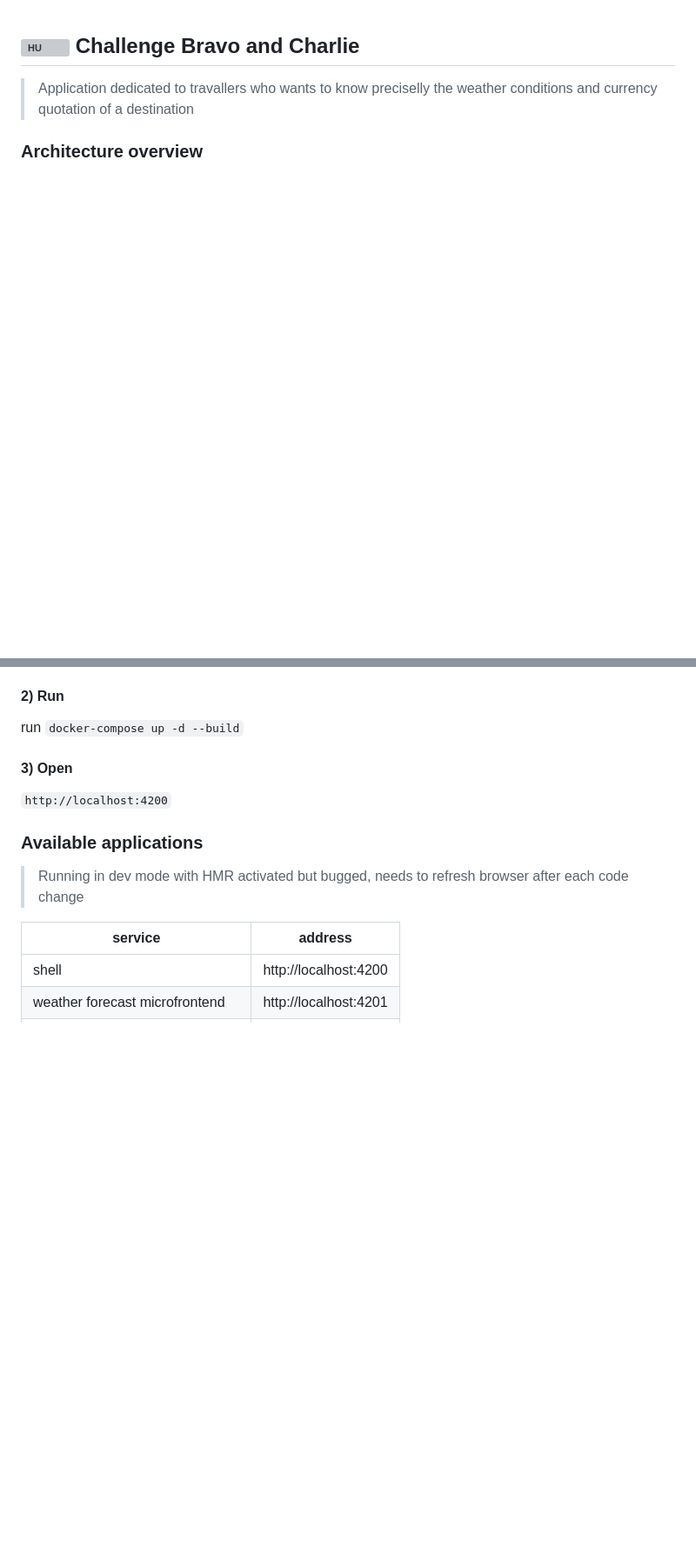
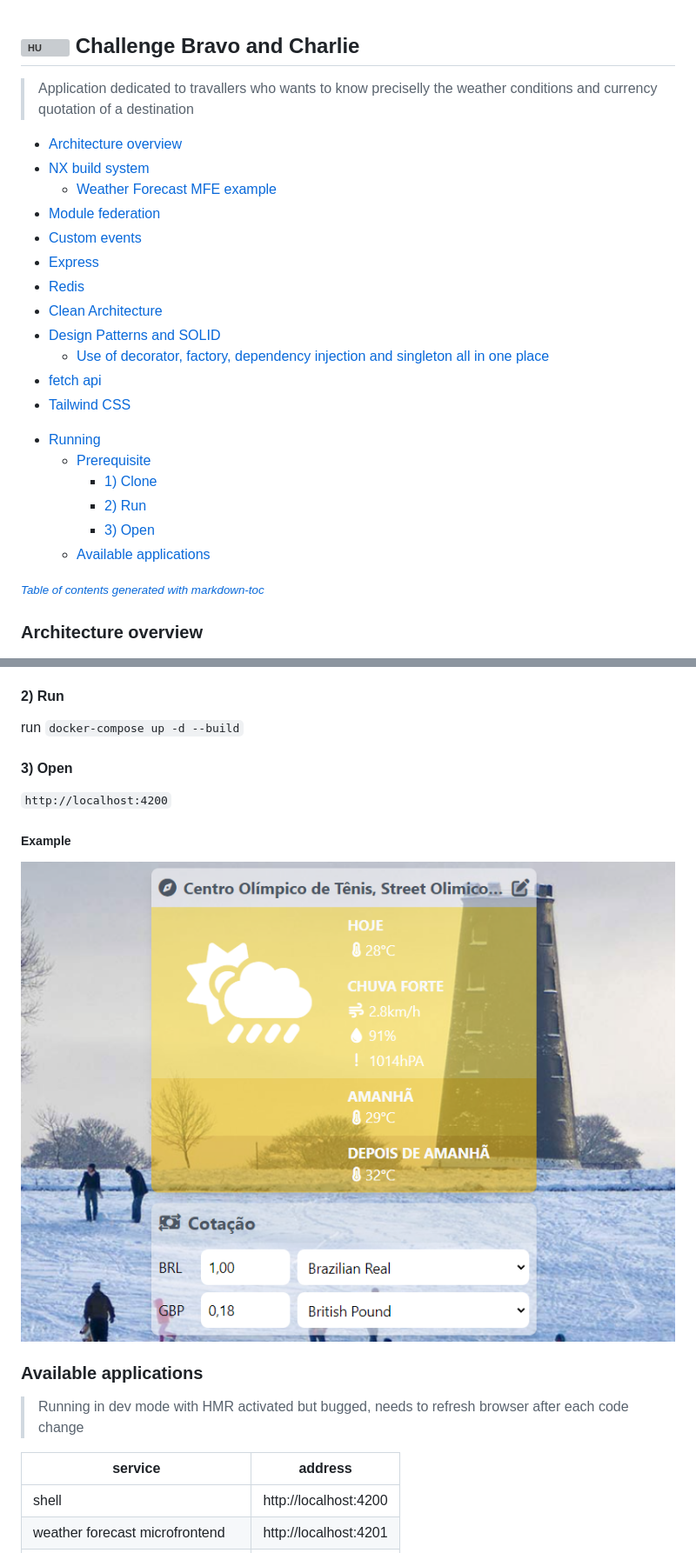
Before and after one commit to hurbcom/challenge-charlie, a Markdown page: README.md, 2 parts joined by grey strips. Shown at 87% size. Drawn GitHub-style; pictures changed too: docs/app-running.png (added); blank space fills up the shorter version; grey boxes are pictures that could not be loaded.

Commit message:
chore(readme): add table of contents

```diff
--- a/README.md
+++ b/README.md
@@ -1,6 +1,27 @@
 ## <img src="https://avatars1.githubusercontent.com/u/7063040?v=4&s=200.jpg" alt="HU" width="24" /> Challenge Bravo and Charlie
->
 > Application dedicated to travallers who wants to know preciselly the weather conditions and currency quotation of a destination
+
+  * [Architecture overview](#architecture-overview)
+  * [NX build system](#nx-build-system)
+    + [Weather Forecast MFE example](#weather-forecast-mfe-example)
+  * [Module federation](#module-federation)
+  * [Custom events](#custom-events)
+  * [Express](#express)
+  * [Redis](#redis)
+  * [Clean Architecture](#clean-architecture)
+  * [Design Patterns and SOLID](#design-patterns-and-solid)
+    + [Use of decorator, factory, dependency injection and singleton all in one place](#use-of-decorator--factory--dependency-injection-and-singleton-all-in-one-place)
+  * [fetch api](#fetch-api)
+  * [Tailwind CSS](#tailwind-css)
+- [Running](#running)
+  * [Prerequisite](#prerequisite)
+    + [1) Clone](#1--clone)
+    + [2) Run](#2--run)
+    + [3) Open](#3--open)
+  * [Available applications](#available-applications)
+
+<small><i><a href='http://ecotrust-canada.github.io/markdown-toc/'>Table of contents generated with markdown-toc</a></i></small>
+
 
 ### Architecture overview
 ![Simple architecture overview](/docs/simple-architecture-overview.png)
@@ -75,6 +96,9 @@ run `docker-compose up -d --build`
 #### 3) Open
 `http://localhost:4200`
 
+##### Example
+![docker overview](/docs/app-running.png)
+
 ### Available applications
 > Running in dev mode with HMR activated but bugged, needs to refresh browser after each code change
 
```
